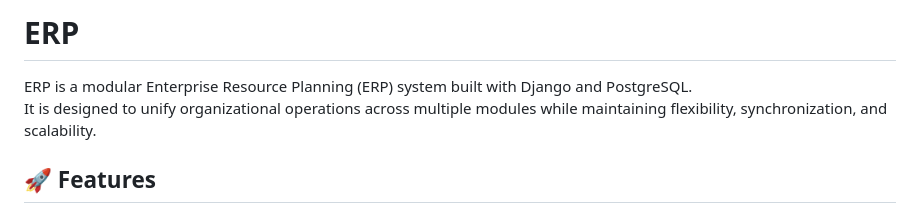
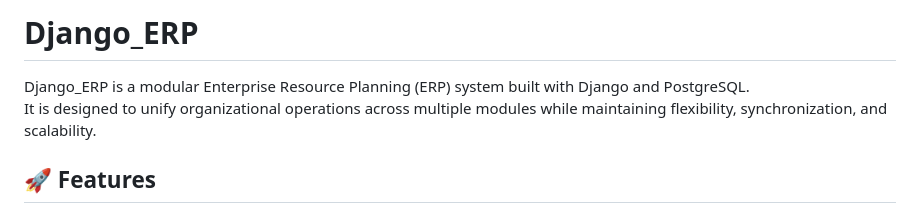
Before and after one commit to Anuoluwa-samuel/Django_erp, a Markdown page: README.md, the part around the change. Rendered like a GitHub page.

```diff
--- a/README.md
+++ b/README.md
@@ -1,6 +1,6 @@
-# ERP
+# Django_ERP
 
-ERP is a modular Enterprise Resource Planning (ERP) system built with Django and PostgreSQL.
+Django_ERP is a modular Enterprise Resource Planning (ERP) system built with Django and PostgreSQL.
 It is designed to unify organizational operations across multiple modules while maintaining flexibility, synchronization, and scalability.
 
 ## 🚀 Features
```
